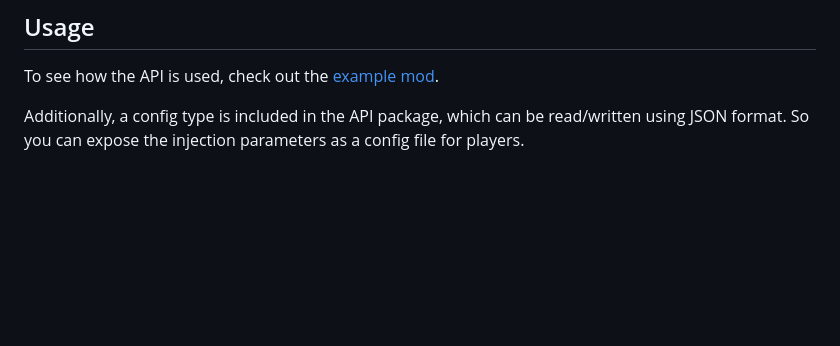
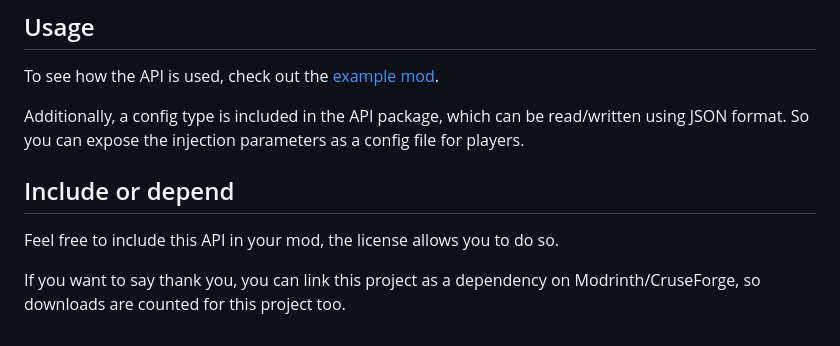
Before and after one commit to FabricExtras/StructurePoolAPI, a Markdown page: README.md, the part around the change. Drawn GitHub-style; blank space fills up the shorter version.

```diff
--- a/README.md
+++ b/README.md
@@ -43,3 +43,9 @@ dependencies {
 To see how the API is used, check out the [example mod](src/testmod/java/net/testmod/TestMod.java).
 
 Additionally, a config type is included in the API package, which can be read/written using JSON format. So you can expose the injection parameters as a config file for players.
+
+## Include or depend
+
+Feel free to include this API in your mod, the license allows you to do so.
+
+If you want to say thank you, you can link this project as a dependency on Modrinth/CruseForge, so downloads are counted for this project too.
```
Also changed, not shown: icon.png (added), 1 other file.
